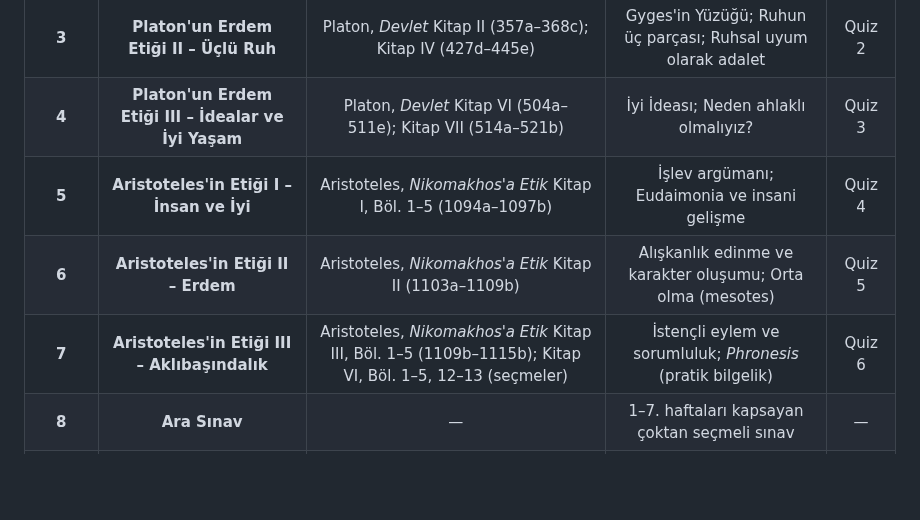
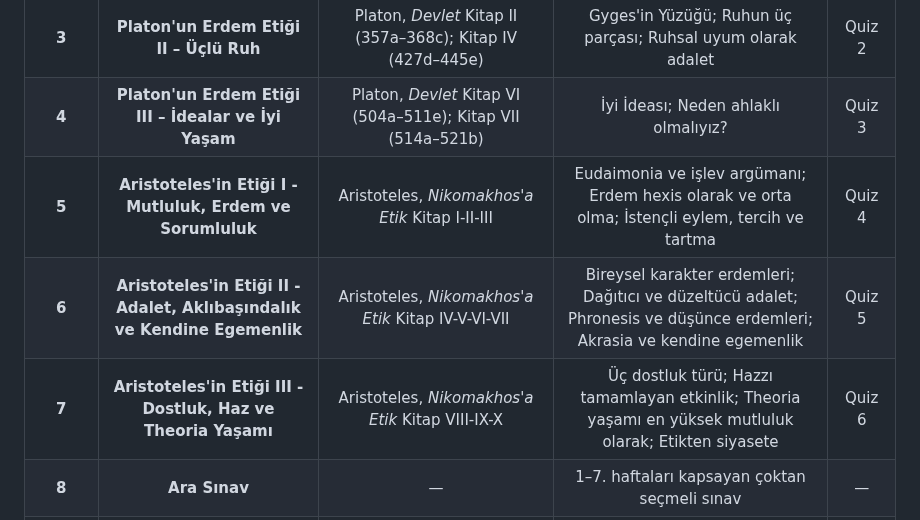
Before and after one commit to dogacol/Lectures, a Markdown page: etik.md, the part around the change. Rendered like a GitHub page; blank space fills up the shorter version.

Commit message:
Update Aristoteles' Ethics sections in etik.md

```diff
--- a/etik.md
+++ b/etik.md
@@ -35,9 +35,9 @@ Dersin niteliği ve [İletişim Fakültesi Yönergesi](https://www.medipol.edu.t
 | **2**     | **Platon'un Erdem Etiği I – Adalet**                   | Platon, *Devlet* Kitap I (327a–354c)                         | Adalet nedir?                                                | Quiz 1   |
 | **3**     | **Platon'un Erdem Etiği II – Üçlü Ruh**                | Platon, *Devlet* Kitap II (357a–368c); Kitap IV (427d–445e)  | Gyges'in Yüzüğü; Ruhun üç parçası; Ruhsal uyum olarak adalet | Quiz 2   |
 | **4**     | **Platon'un Erdem Etiği III – İdealar ve İyi Yaşam**   | Platon, *Devlet* Kitap VI (504a–511e); Kitap VII (514a–521b) | İyi İdeası; Neden ahlaklı olmalıyız?                         | Quiz 3   |
-| **5**     | **Aristoteles'in Etiği I – İnsan ve İyi**              | Aristoteles, *Nikomakhos'a Etik* Kitap I, Böl. 1–5 (1094a–1097b) | İşlev argümanı; Eudaimonia ve insani gelişme                 | Quiz 4   |
-| **6**     | **Aristoteles'in Etiği II – Erdem**                    | Aristoteles, *Nikomakhos'a Etik* Kitap II (1103a–1109b)      | Alışkanlık edinme ve karakter oluşumu; Orta olma (mesotes)   | Quiz 5   |
-| **7**     | **Aristoteles'in Etiği III – Aklıbaşındalık**          | Aristoteles, *Nikomakhos'a Etik* Kitap III, Böl. 1–5 (1109b–1115b); Kitap VI, Böl. 1–5, 12–13 (seçmeler) | İstençli eylem ve sorumluluk; *Phronesis* (pratik bilgelik)  | Quiz 6   |
+| **5** | **Aristoteles'in Etiği I - Mutluluk, Erdem ve Sorumluluk** | Aristoteles, *Nikomakhos'a Etik* Kitap I-II-III | Eudaimonia ve işlev argümanı; Erdem hexis olarak ve orta olma; İstençli eylem, tercih ve tartma | Quiz 4 |
+| **6** | **Aristoteles'in Etiği II - Adalet, Aklıbaşındalık ve Kendine Egemenlik** | Aristoteles, *Nikomakhos'a Etik* Kitap IV-V-VI-VII | Bireysel karakter erdemleri; Dağıtıcı ve düzeltücü adalet; Phronesis ve düşünce erdemleri; Akrasia ve kendine egemenlik | Quiz 5 |
+| **7** | **Aristoteles'in Etiği III - Dostluk, Haz ve Theoria Yaşamı** | Aristoteles, *Nikomakhos'a Etik* Kitap VIII-IX-X | Üç dostluk türü; Hazzı tamamlayan etkinlik; Theoria yaşamı en yüksek mutluluk olarak; Etikten siyasete | Quiz 6 |
 | **8**     | **Ara Sınav**                                          | —                                                            | 1–7. haftaları kapsayan çoktan seçmeli sınav                 | —        |
 | **9**     | **Kant'ın Deontolojik Etiği I – İyi İrade ve Ödev**    | Kant, *Ahlak Metafiziğinin Temellendirilmesi* Önsöz ve Birinci Bölüm (387–405) | İyi irade; Ödev ve eğilim karşılaştırması; Koşulsuz buyruk   | Quiz 7   |
 | **10**    | **Kant'ın Deontolojik Etiği II – Koşulsuz Buyruk**     | Kant, *Ahlak Metafiziğinin Temellendirilmesi* İkinci Bölüm (405–429) | Evrensel Yasa; İnsanlığın kendinde amaç olması               | Quiz 8   |
```
